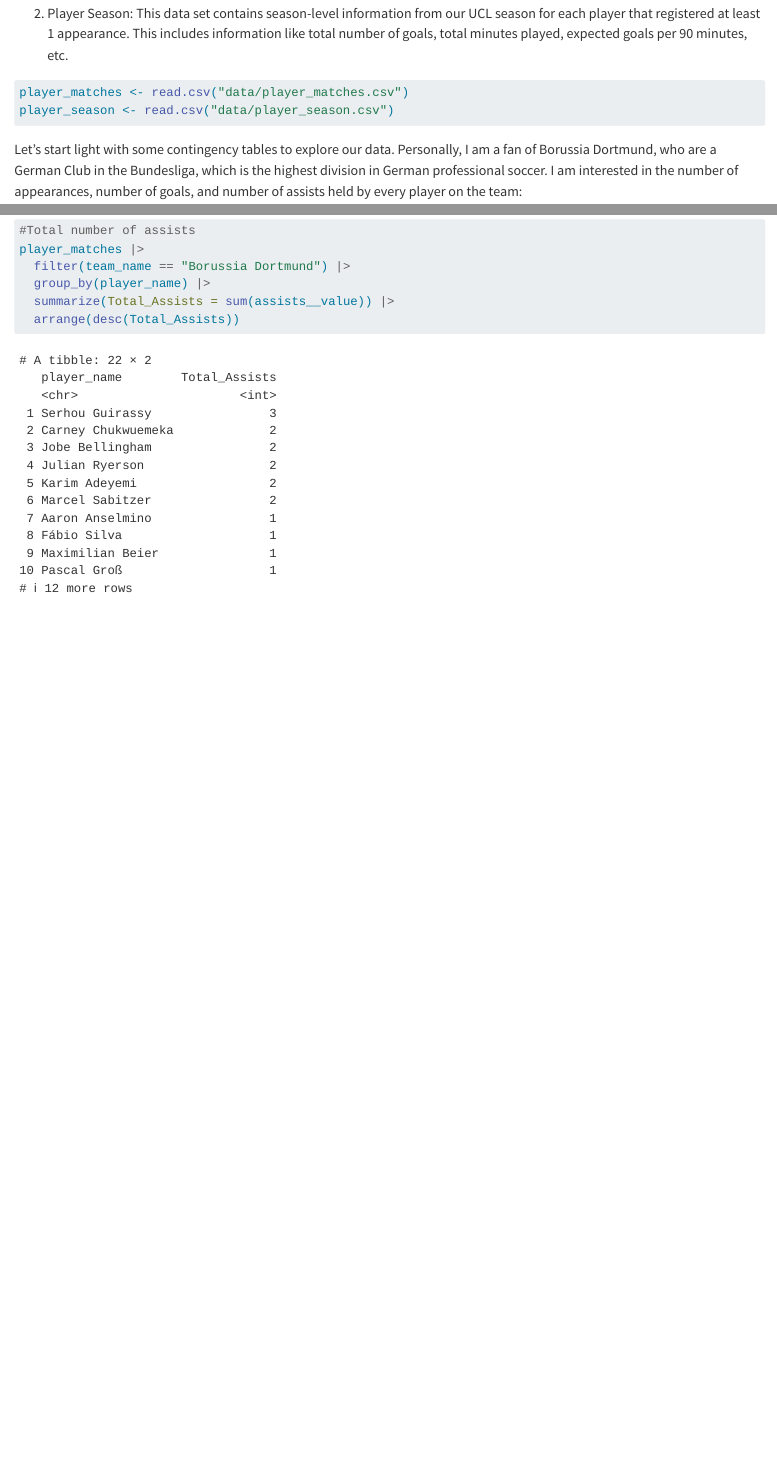
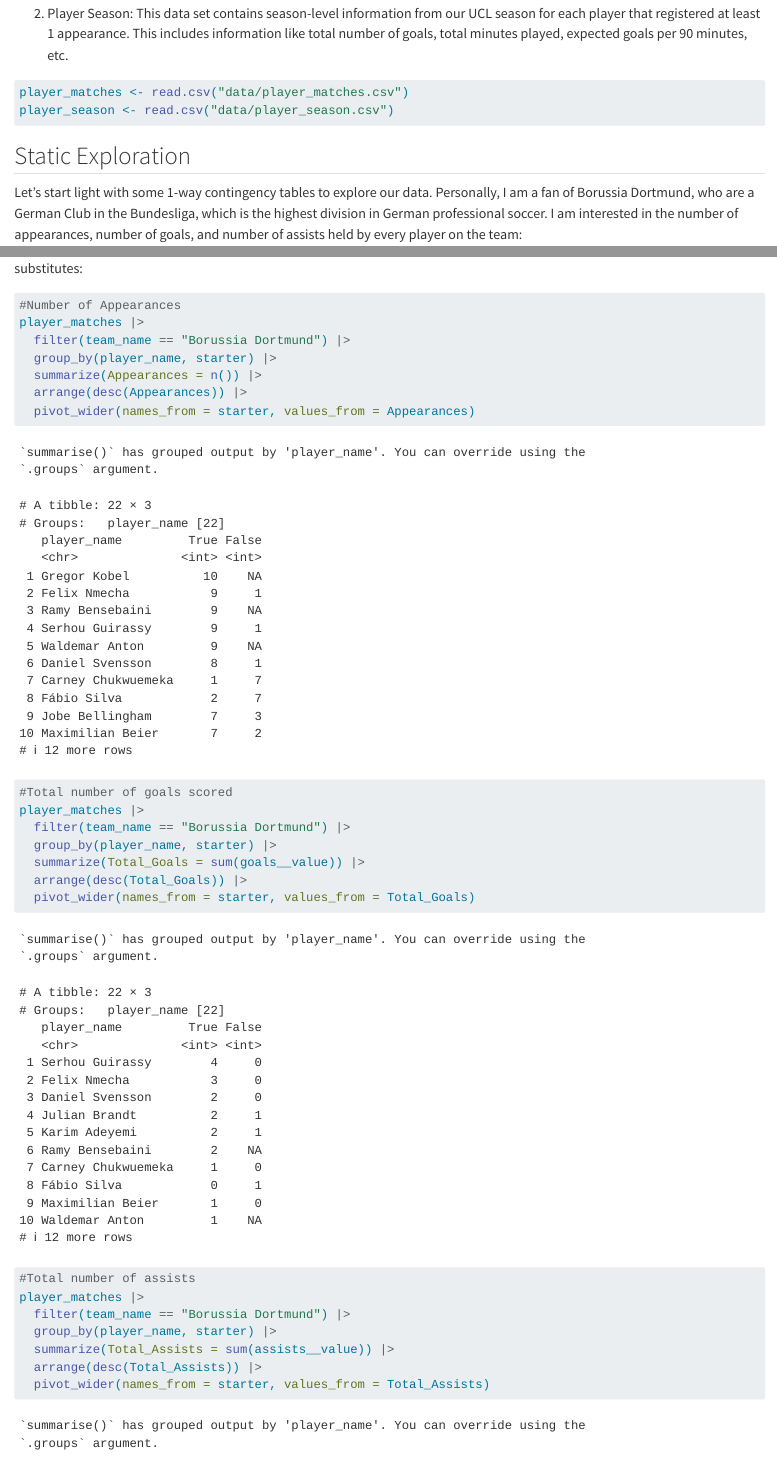
Before and after one commit to carlospetzold/ST-558-Project-2, a Quarto document (ST_558_Project2_Petzold.qmd): the page in a window 1100 px wide, from 820 px down, and a second part further down, joined at a grey line. Rendered offline with R 4.5, knitr and Pandoc in place of Quarto, with nearby package versions.

Commit message:
Add 2 way contingency tables

````diff
--- a/ST_558_Project2_Petzold.qmd
+++ b/ST_558_Project2_Petzold.qmd
@@ -35,7 +35,9 @@
 
 ```
 
-Let's start light with some contingency tables to explore our data. Personally, I am a fan of Borussia Dortmund, who are a German Club in the Bundesliga, which is the highest division in German professional soccer. I am interested in the number of appearances, number of goals, and number of assists held by every player on the team:
+## Static Exploration
+
+Let's start light with some 1-way contingency tables to explore our data. Personally, I am a fan of Borussia Dortmund, who are a German Club in the Bundesliga, which is the highest division in German professional soccer. I am interested in the number of appearances, number of goals, and number of assists held by every player on the team:
 
 ```{r Dortmund 1-way CT}
 
@@ -63,0 +71,25 @@
+#Number of Appearances
+player_matches |>
+  filter(team_name == "Borussia Dortmund") |>
+  group_by(player_name, starter) |>
+  summarize(Appearances = n()) |>
+  arrange(desc(Appearances)) |>
+  pivot_wider(names_from = starter, values_from = Appearances)
+
+#Total number of goals scored
+player_matches |>
+  filter(team_name == "Borussia Dortmund") |>
+  group_by(player_name, starter) |>
+  summarize(Total_Goals = sum(goals__value)) |>
+  arrange(desc(Total_Goals)) |>
+  pivot_wider(names_from = starter, values_from = Total_Goals)
+
+#Total number of assists
+player_matches |>
+  filter(team_name == "Borussia Dortmund") |>
+  group_by(player_name, starter) |>
+  summarize(Total_Assists = sum(assists__value)) |>
+  arrange(desc(Total_Assists)) |>
+  pivot_wider(names_from = starter, values_from = Total_Assists)
+
+```
````
Also changed, not shown: ST_558_Project2_Petzold.qmd (5 more changed lines).
